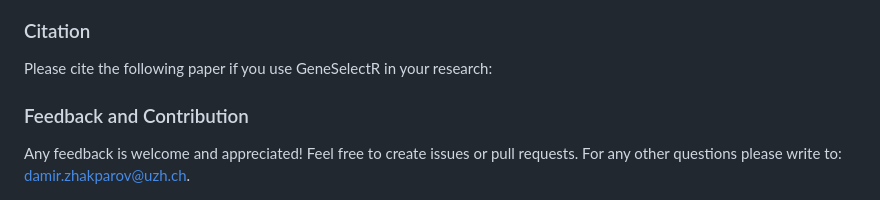
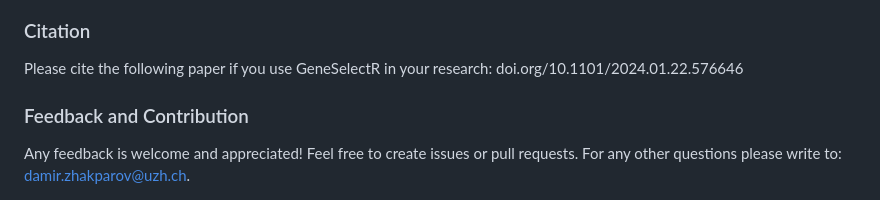
Before and after one commit to dzhakparov/GeneSelectR, a Markdown page: README.md, the part around the change. Drawn GitHub-style.

```diff
--- a/README.md
+++ b/README.md
@@ -88,7 +88,7 @@ is the one you specified in the command above.
 
 ### Citation
 
-Please cite the following paper if you use GeneSelectR in your research:
+Please cite the following paper if you use GeneSelectR in your research: doi.org/10.1101/2024.01.22.576646
 
 ### Feedback and Contribution
 
```
